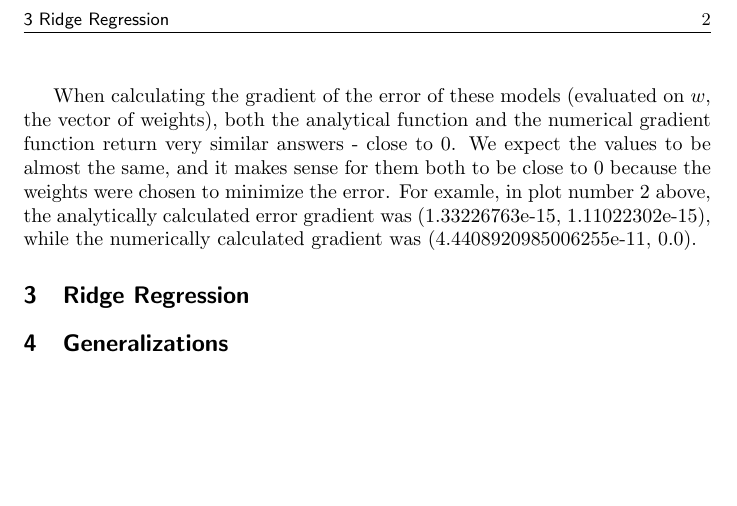
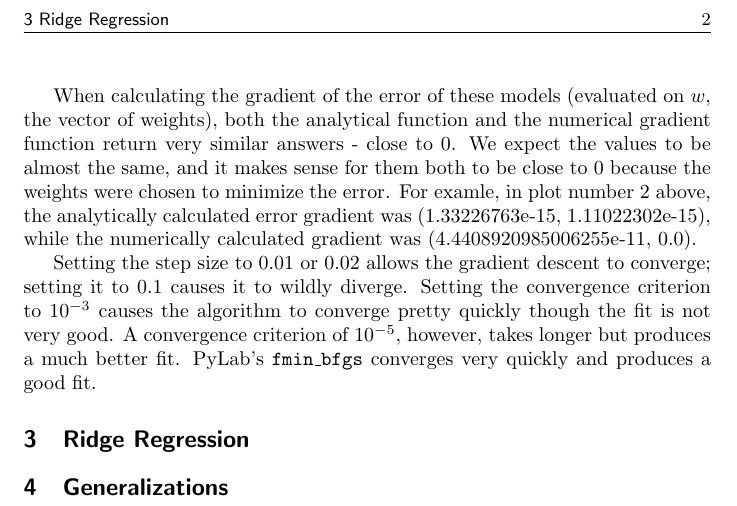
Before and after one commit to blakeelias/6.867, a LaTeX problem sheet (homework1/paper.tex): part of page 2 of 2, cut so that both start at the same text, the shorter picture padded with empty space. Compiled offline with pdfLaTeX.

Commit message:
Update paper

```diff
--- a/homework1/paper.tex
+++ b/homework1/paper.tex
@@ -37,6 +37,8 @@ PLOTS 1-4 HERE
 
 When calculating the gradient of the error of these models (evaluated on $w$, the vector of weights), both the analytical function and the numerical gradient function return very similar answers - close to 0. We expect the values to be almost the same, and it makes sense for them both to be close to 0 because the weights were chosen to minimize the error. For examle, in plot number 2 above, the analytically calculated error gradient was (1.33226763e-15, 1.11022302e-15), while the numerically calculated gradient was (4.4408920985006255e-11, 0.0).
 
+Setting the step size to 0.01 or 0.02 allows the gradient descent to converge; setting it to 0.1 causes it to wildly diverge. Setting the convergence criterion to $10^{-3}$ causes the algorithm to converge pretty quickly though the fit is not very good. A convergence criterion of $10^{-5}$, however, takes longer but produces a much better fit. PyLab's \texttt{fmin\_bfgs} converges very quickly and produces a good fit.
+
 \section{Ridge Regression}
 
 
```
